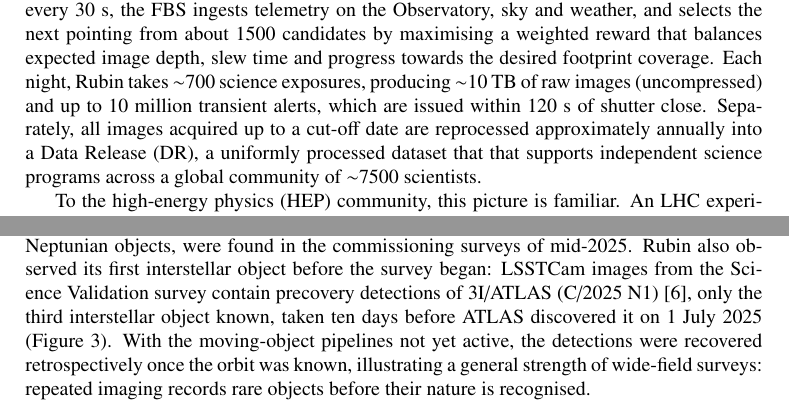
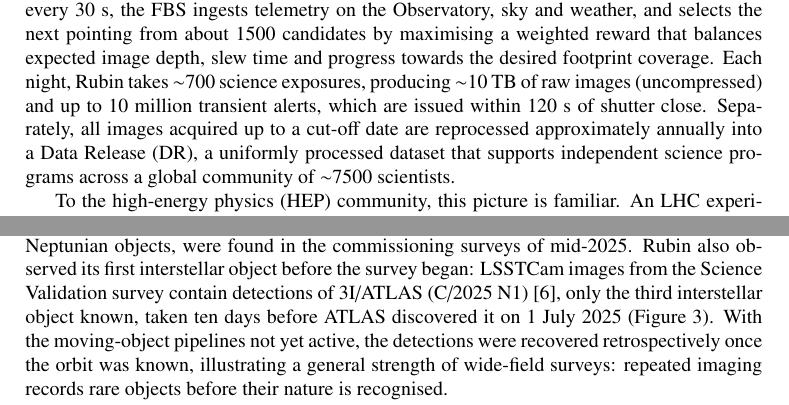
Before and after one commit to lsst-dm/dmtn-356, a LaTeX document (DMTN-356.tex, which reads body.tex): two parts of pages 1 and 4 of 11, joined at a grey line, cut so that both start at the same text. Compiled offline with pdfLaTeX; a LaTeX package or settings file that is missing is left out.

Commit message:
Address George Beckett's comments

```diff
--- a/body.tex
+++ b/body.tex
@@ -13,7 +13,7 @@ The LSST, Rubin's primary mission, images the sky following an observing strateg
 Observations are selected in  real time by the Feature Based Scheduler (FBS), an automated decision-making system built on a Markov decision process framework~\cite{2026SPIE14151E..0XJ}.
 Roughly every 30~s, the FBS ingests telemetry on the Observatory, sky and weather, and selects the next pointing from about 1500 candidates by maximising a weighted reward that balances expected image depth, slew time and progress towards the desired footprint coverage.
 Each night, Rubin takes $\sim$700 science exposures, producing $\sim$10~TB of raw images (uncompressed) and up to 10~million transient alerts, which are issued within 120~s of shutter close.
-Separately, all images acquired up to a cut-off date are reprocessed approximately annually into a Data Release (DR), a uniformly processed dataset that that supports independent science programs across a global community of $\sim$7500 scientists.
+Separately, all images acquired up to a cut-off date are reprocessed approximately annually into a Data Release (DR), a uniformly processed dataset that supports independent science programs across a global community of $\sim$7500 scientists.
 
 To the high-energy physics (HEP) community, this picture is familiar.
 % , much as one ATLAS or CMS dataset serves an experiment's entire physics program.
@@ -104,7 +104,7 @@ Image credit: NSF--DOE Vera C.\ Rubin Observatory.}
 
 The same commissioning data are already producing discoveries.
 The First Look observations alone yielded 1\,514 new asteroids, and a further $\sim$11\,000, including $\sim$380 trans-Neptunian objects, were found in the commissioning surveys of mid-2025.
-Rubin also observed its first interstellar object before the survey began: LSSTCam images from the Science Validation survey contain precovery detections of 3I/ATLAS (C/2025~N1)~\cite{2026ApJ..1001L..35C}, only the third interstellar object known, taken ten days before ATLAS discovered it on 1~July~2025 (Figure~\ref{fig:3IATLAS}).
+Rubin also observed its first interstellar object before the survey began: LSSTCam images from the Science Validation survey contain detections of 3I/ATLAS (C/2025~N1)~\cite{2026ApJ..1001L..35C}, only the third interstellar object known, taken ten days before ATLAS discovered it on 1~July~2025 (Figure~\ref{fig:3IATLAS}).
 With the moving-object pipelines not yet active, the detections were recovered retrospectively once the orbit was known, illustrating a general strength of wide-field surveys: repeated imaging records rare objects before their nature is recognised.
 %
 \begin{figure}[t]
```
